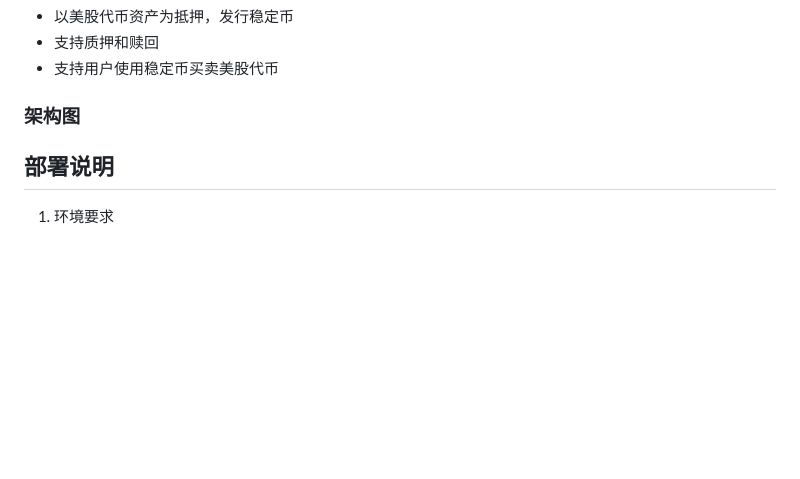
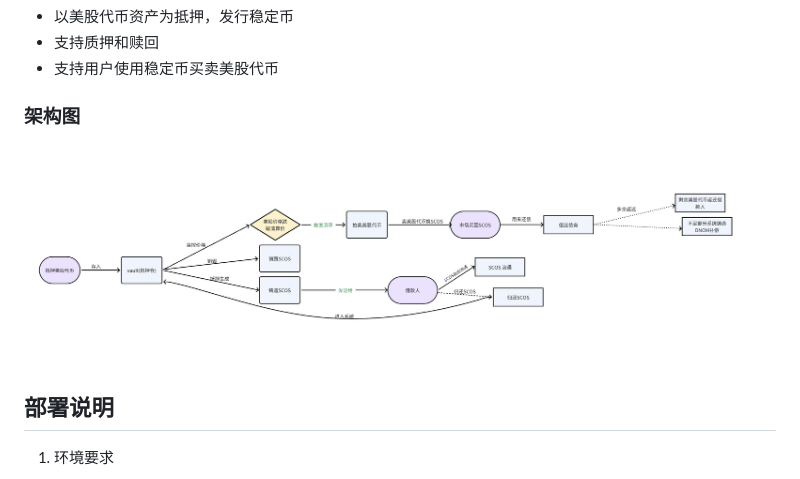
Before and after one commit to Lawliet-Chan/scos, a Markdown page: README.md, the part around the change. GitHub-like rendering; pictures changed too: arch.png (added); blank space fills up the shorter version.

```diff
--- a/README.md
+++ b/README.md
@@ -7,7 +7,7 @@ SCOS是一个 以美股代币化资产为抵押，发行稳定币的CDP协议，
 - 支持用户使用稳定币买卖美股代币
 
 ### 架构图
-
+![](arch.png)
 
 ## 部署说明
 1. 环境要求
```
